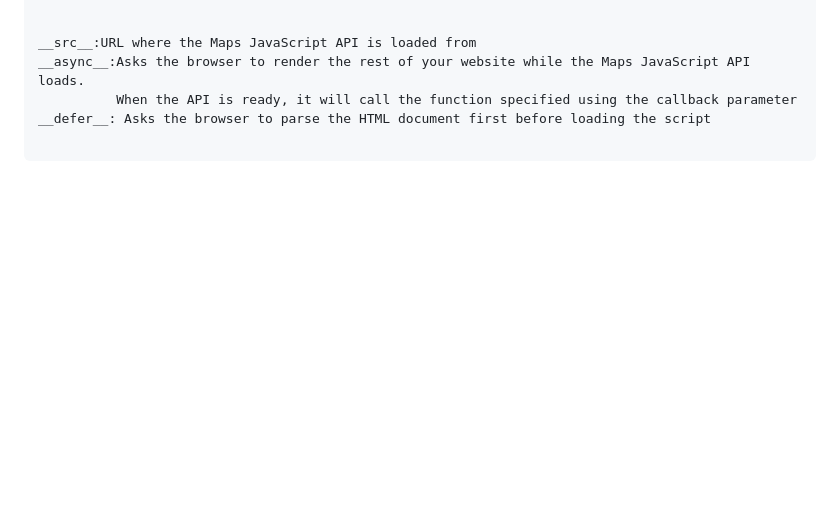
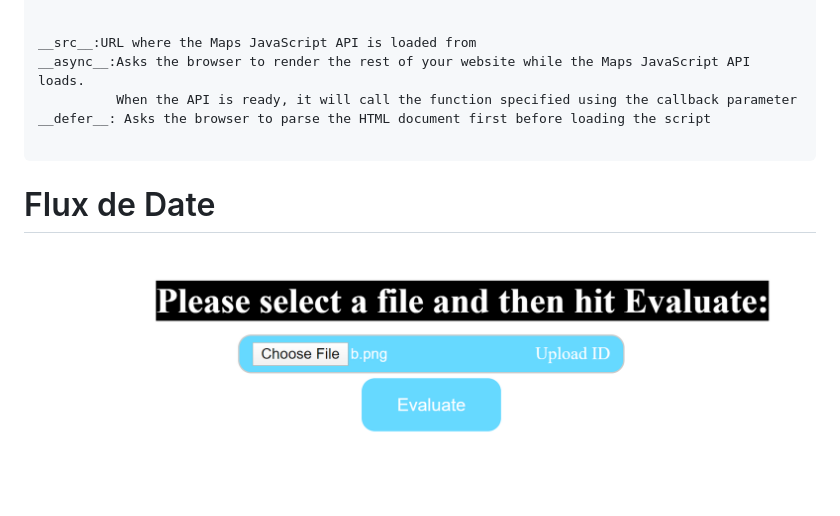
Before and after one commit to beatricepitigoi/cloudComputingApp, a Markdown page: README.md, the part around the change. GitHub-like rendering; pictures changed too: imgs/server.png (added); blank space fills up the shorter version.

`````diff
--- a/README.md
+++ b/README.md
@@ -101,3 +101,6 @@ __async__:Asks the browser to render the rest of your website while the Maps Jav
 __defer__: Asks the browser to parse the HTML document first before loading the script
 
 ````
+
+# Flux de Date
+![UploudImg](imgs/server.png)
`````
Also changed, not shown: 3 other files.
